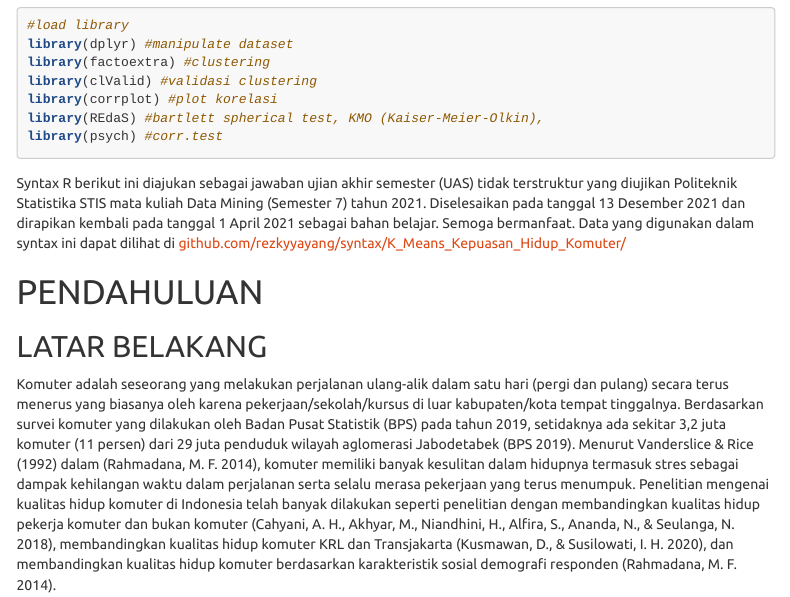
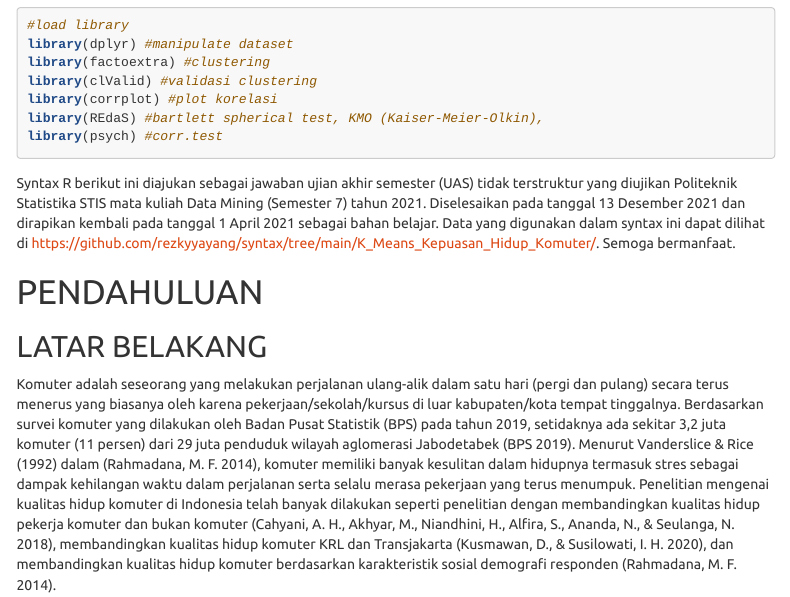
Before and after one commit to rezkyyayang/syntax, an R Markdown document (K_Means_Kepuasan_Hidup_Komuter/index.Rmd): the page in a window 1100 px wide, from 220 px down. Rendered offline with R 4.5, knitr and Pandoc, with nearby package versions; menus at the side of the page are left out.

Commit message:
Update index.Rmd

````diff
--- a/K_Means_Kepuasan_Hidup_Komuter/index.Rmd
+++ b/K_Means_Kepuasan_Hidup_Komuter/index.Rmd
@@ -28,7 +28,7 @@ library(REdaS) #bartlett spherical test, KMO (Kaiser-Meier-Olkin),
 library(psych) #corr.test
 ```
 
-Syntax R berikut ini diajukan sebagai jawaban ujian akhir semester (UAS) tidak terstruktur yang diujikan Politeknik Statistika STIS mata kuliah Data Mining (Semester 7) tahun 2021. Diselesaikan pada tanggal 13 Desember 2021 dan dirapikan kembali pada tanggal 1 April 2021 sebagai bahan belajar. Semoga bermanfaat. Data yang digunakan dalam syntax ini dapat dilihat di <a>github.com/rezkyyayang/syntax/K_Means_Kepuasan_Hidup_Komuter/</a>
+Syntax R berikut ini diajukan sebagai jawaban ujian akhir semester (UAS) tidak terstruktur yang diujikan Politeknik Statistika STIS mata kuliah Data Mining (Semester 7) tahun 2021. Diselesaikan pada tanggal 13 Desember 2021 dan dirapikan kembali pada tanggal 1 April 2021 sebagai bahan belajar. Data yang digunakan dalam syntax ini dapat dilihat di <a>https://github.com/rezkyyayang/syntax/tree/main/K_Means_Kepuasan_Hidup_Komuter/</a>. Semoga bermanfaat.
 
 # PENDAHULUAN
 
````
